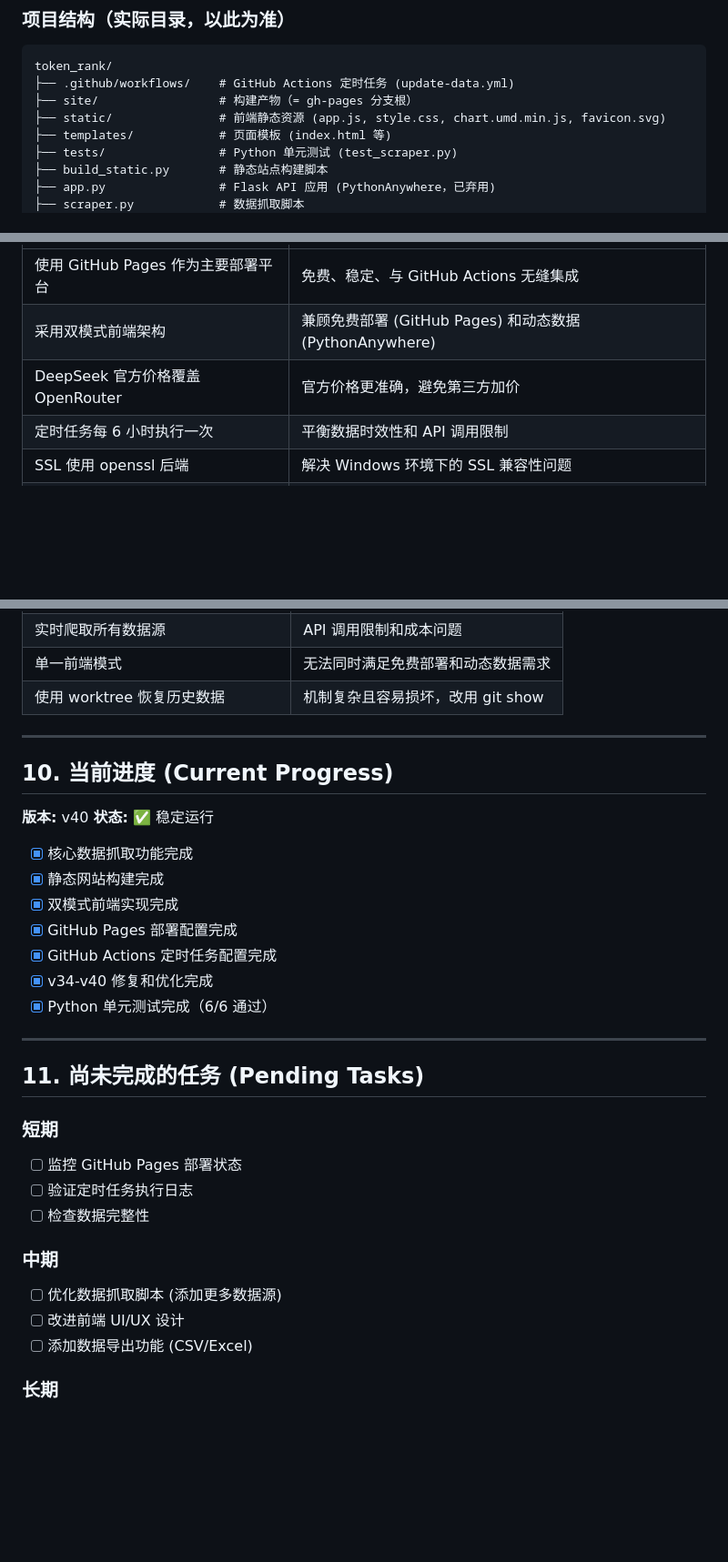
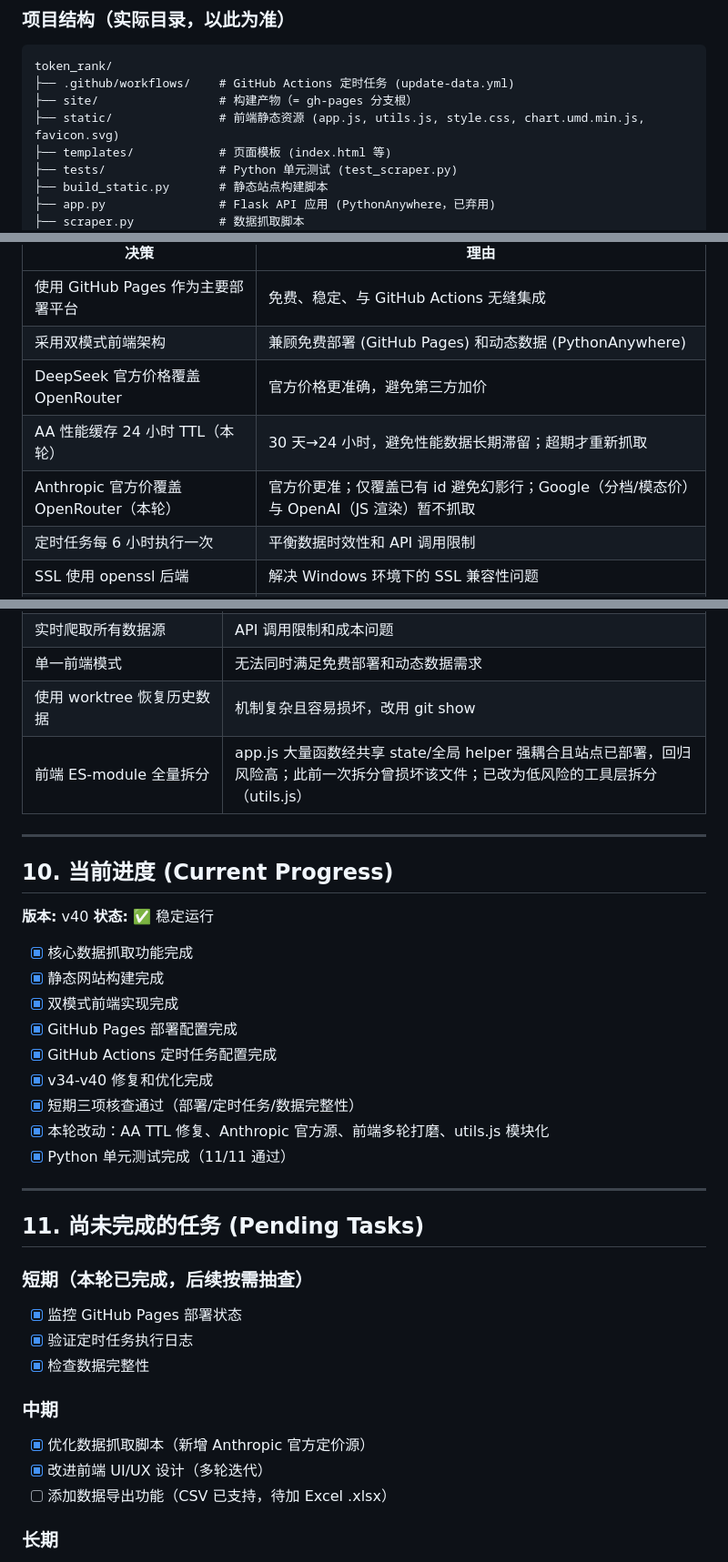
Before and after one commit to study-hard-racate/token_rank, a Markdown page: HANDOVER.md, 3 parts joined by grey strips. Shown at 91% size. GitHub-like rendering; blank space fills up the shorter version.

Commit message:
docs: HANDOVER.md 记录本轮改动（AA TTL 修复、Anthropic 官方源、前端多轮打磨、utils.js 模块化）

```diff
--- a/HANDOVER.md
+++ b/HANDOVER.md
@@ -37,7 +37,7 @@
 token_rank/
 ├── .github/workflows/    # GitHub Actions 定时任务 (update-data.yml)
 ├── site/                 # 构建产物（= gh-pages 分支根）
-├── static/               # 前端静态资源 (app.js, style.css, chart.umd.min.js, favicon.svg)
+├── static/               # 前端静态资源 (app.js, utils.js, style.css, chart.umd.min.js, favicon.svg)
 ├── templates/            # 页面模板 (index.html 等)
 ├── tests/                # Python 单元测试 (test_scraper.py)
 ├── build_static.py       # 静态站点构建脚本
@@ -187,6 +198,8 @@ token_rank/
 | 使用 GitHub Pages 作为主要部署平台 | 免费、稳定、与 GitHub Actions 无缝集成 |
 | 采用双模式前端架构 | 兼顾免费部署 (GitHub Pages) 和动态数据 (PythonAnywhere) |
 | DeepSeek 官方价格覆盖 OpenRouter | 官方价格更准确，避免第三方加价 |
+| AA 性能缓存 24 小时 TTL（本轮） | 30 天→24 小时，避免性能数据长期滞留；超期才重新抓取 |
+| Anthropic 官方价覆盖 OpenRouter（本轮） | 官方价更准；仅覆盖已有 id 避免幻影行；Google（分档/模态价）与 OpenAI（JS 渲染）暂不抓取 |
 | 定时任务每 6 小时执行一次 | 平衡数据时效性和 API 调用限制 |
 | SSL 使用 openssl 后端 | 解决 Windows 环境下的 SSL 兼容性问题 |
 | 本地测试使用 8081 端口 | 8080 端口已被占用 |
@@ -201,6 +214,7 @@ token_rank/
 | 实时爬取所有数据源 | API 调用限制和成本问题 |
 | 单一前端模式 | 无法同时满足免费部署和动态数据需求 |
 | 使用 worktree 恢复历史数据 | 机制复杂且容易损坏，改用 git show |
+| 前端 ES-module 全量拆分 | app.js 大量函数经共享 state/全局 helper 强耦合且站点已部署，回归风险高；此前一次拆分曾损坏该文件；已改为低风险的工具层拆分（utils.js） |
 
 ---
 
@@ -215,21 +229,23 @@ token_rank/
 - [x] GitHub Pages 部署配置完成
 - [x] GitHub Actions 定时任务配置完成
 - [x] v34-v40 修复和优化完成
-- [x] Python 单元测试完成（6/6 通过）
+- [x] 短期三项核查通过（部署/定时任务/数据完整性）
+- [x] 本轮改动：AA TTL 修复、Anthropic 官方源、前端多轮打磨、utils.js 模块化
+- [x] Python 单元测试完成（11/11 通过）
 
 ---
 
 ## 11. 尚未完成的任务 (Pending Tasks)
 
-### 短期
-- [ ] 监控 GitHub Pages 部署状态
-- [ ] 验证定时任务执行日志
-- [ ] 检查数据完整性
+### 短期（本轮已完成，后续按需抽查）
+- [x] 监控 GitHub Pages 部署状态
+- [x] 验证定时任务执行日志
+- [x] 检查数据完整性
 
 ### 中期
-- [ ] 优化数据抓取脚本 (添加更多数据源)
-- [ ] 改进前端 UI/UX 设计
-- [ ] 添加数据导出功能 (CSV/Excel)
+- [x] 优化数据抓取脚本（新增 Anthropic 官方定价源）
+- [x] 改进前端 UI/UX 设计（多轮迭代）
+- [ ] 添加数据导出功能（CSV 已支持，待加 Excel .xlsx）
 
 ### 长期
 - [ ] 考虑替代 PythonAnywhere 的方案 (如 Vercel/Netlify)
```
Also changed, not shown: other parts of HANDOVER.md (+11 -0 lines).
